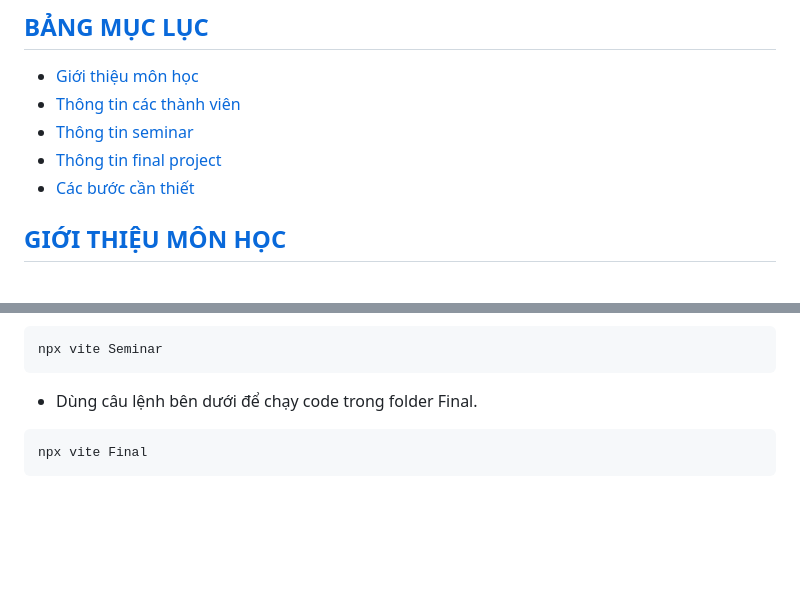
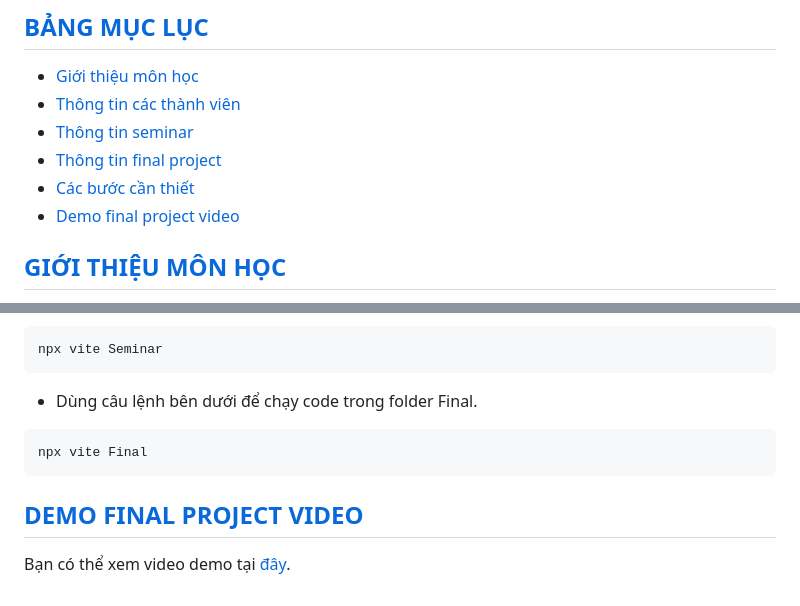
Before and after one commit to pahopu/CS105_ComputerGraphics, a Markdown page: README.md, 2 parts joined by grey strips. Rendered like a GitHub page; blank space fills up the shorter version.

````diff
--- a/README.md
+++ b/README.md
@@ -21,6 +21,7 @@
 * [Thông tin seminar](#thông-tin-seminar)
 * [Thông tin final project](#thông-tin-final-project)
 * [Các bước cần thiết](#các-bước-cần-thiết)
+* [Demo final project video](#demo-final-project-video)
 
 ## [GIỚI THIỆU MÔN HỌC](#top)
 * **Tên môn học:** Đồ họa Máy tính - Computer Graphics
@@ -74,3 +75,6 @@ npx vite Seminar
 ```bash
 npx vite Final
 ```
+
+## [DEMO FINAL PROJECT VIDEO](#top)
+Bạn có thể xem video demo tại [đây](https://drive.google.com/file/d/1W5FeB6GJJZ_9kqYrV8tcoElcbzV9nHD3/view?usp=drive_link).
````
